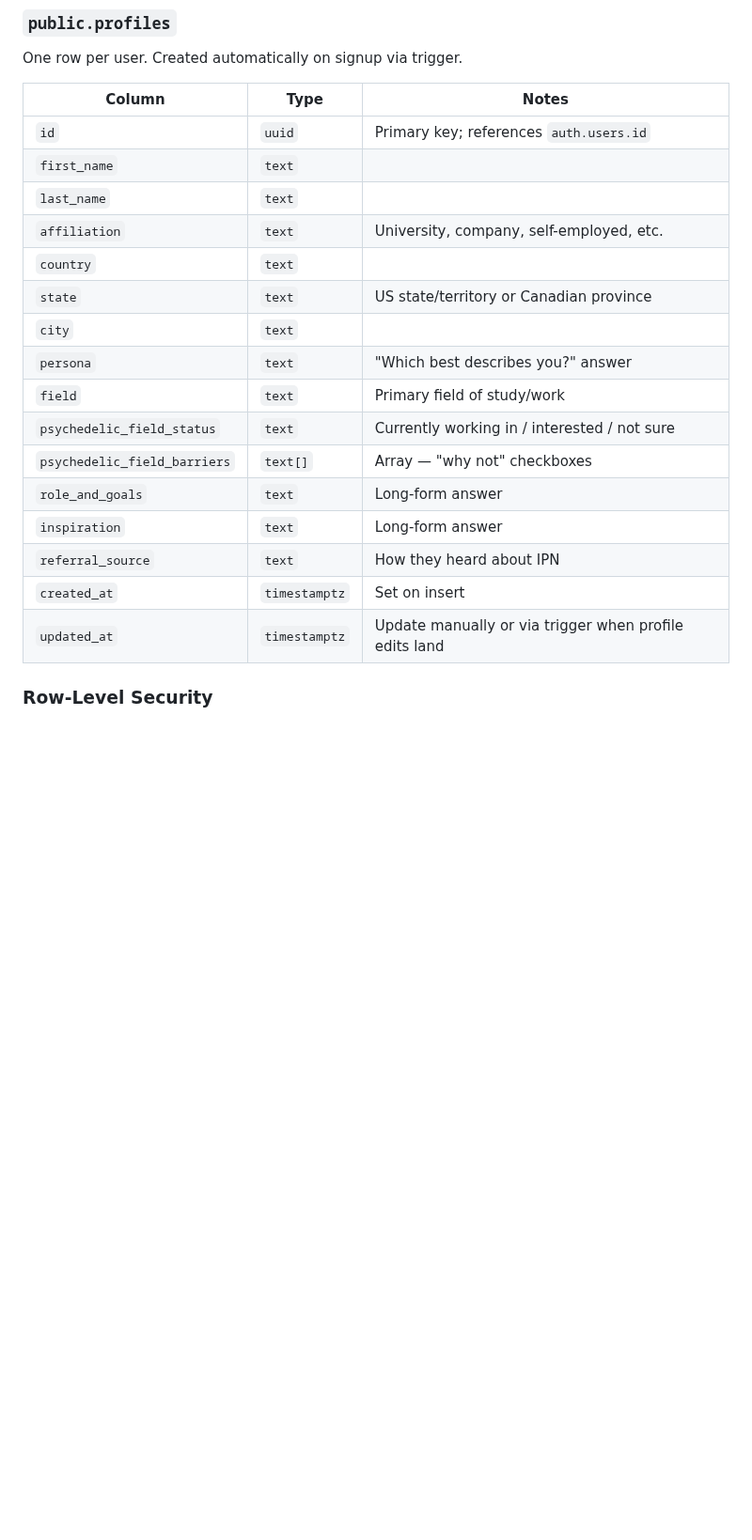
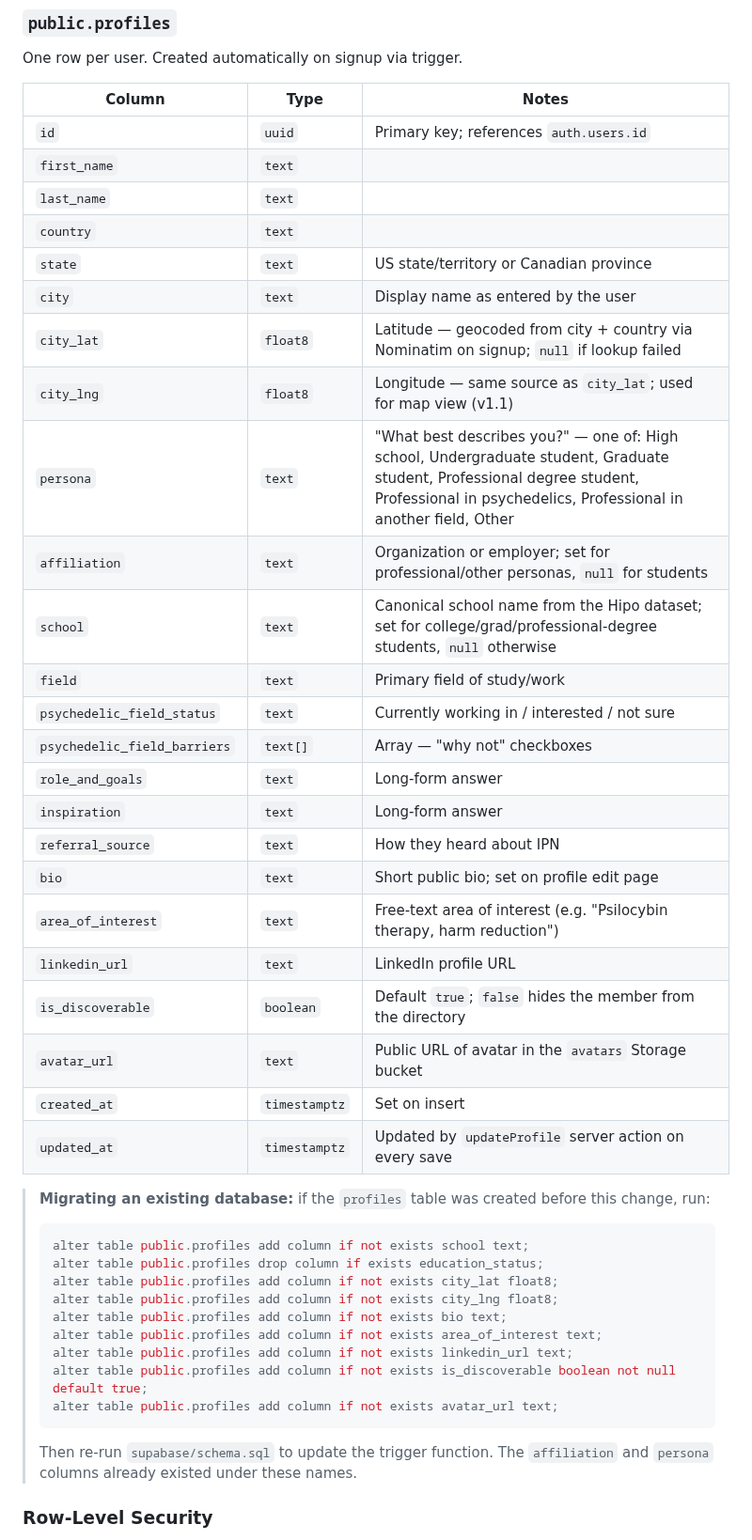
Before and after one commit to justincornetta/IPN-Member-Portal, a Markdown page: docs/SUPABASE.md, the part around one of its changes. Shown at 94% size. Rendered like a GitHub page; blank space fills up the shorter version.

````diff
--- a/docs/SUPABASE.md
+++ b/docs/SUPABASE.md
@@ -52,19 +52,41 @@ One row per user. Created automatically on signup via trigger.
 | `id` | `uuid` | Primary key; references `auth.users.id` |
 | `first_name` | `text` | |
 | `last_name` | `text` | |
-| `affiliation` | `text` | University, company, self-employed, etc. |
 | `country` | `text` | |
 | `state` | `text` | US state/territory or Canadian province |
-| `city` | `text` | |
-| `persona` | `text` | "Which best describes you?" answer |
+| `city` | `text` | Display name as entered by the user |
+| `city_lat` | `float8` | Latitude — geocoded from city + country via Nominatim on signup; `null` if lookup failed |
+| `city_lng` | `float8` | Longitude — same source as `city_lat`; used for map view (v1.1) |
+| `persona` | `text` | "What best describes you?" — one of: High school, Undergraduate student, Graduate student, Professional degree student, Professional in psychedelics, Professional in another field, Other |
+| `affiliation` | `text` | Organization or employer; set for professional/other personas, `null` for students |
+| `school` | `text` | Canonical school name from the Hipo dataset; set for college/grad/professional-degree students, `null` otherwise |
 | `field` | `text` | Primary field of study/work |
 | `psychedelic_field_status` | `text` | Currently working in / interested / not sure |
 | `psychedelic_field_barriers` | `text[]` | Array — "why not" checkboxes |
 | `role_and_goals` | `text` | Long-form answer |
 | `inspiration` | `text` | Long-form answer |
 | `referral_source` | `text` | How they heard about IPN |
+| `bio` | `text` | Short public bio; set on profile edit page |
+| `area_of_interest` | `text` | Free-text area of interest (e.g. "Psilocybin therapy, harm reduction") |
+| `linkedin_url` | `text` | LinkedIn profile URL |
+| `is_discoverable` | `boolean` | Default `true`; `false` hides the member from the directory |
+| `avatar_url` | `text` | Public URL of avatar in the `avatars` Storage bucket |
 | `created_at` | `timestamptz` | Set on insert |
-| `updated_at` | `timestamptz` | Update manually or via trigger when profile edits land |
+| `updated_at` | `timestamptz` | Updated by `updateProfile` server action on every save |
+
+> **Migrating an existing database:** if the `profiles` table was created before this change, run:
+> ```sql
+> alter table public.profiles add column if not exists school text;
+> alter table public.profiles drop column if exists education_status;
+> alter table public.profiles add column if not exists city_lat float8;
+> alter table public.profiles add column if not exists city_lng float8;
+> alter table public.profiles add column if not exists bio text;
+> alter table public.profiles add column if not exists area_of_interest text;
+> alter table public.profiles add column if not exists linkedin_url text;
+> alter table public.profiles add column if not exists is_discoverable boolean not null default true;
+> alter table public.profiles add column if not exists avatar_url text;
+> ```
+> Then re-run `supabase/schema.sql` to update the trigger function. The `affiliation` and `persona` columns already existed under these names.
 
 ### Row-Level Security
 
````
Also changed, not shown: other parts of docs/SUPABASE.md (+18 -0 lines), assets/purple_full.png (added), assets/purple_icon.png (added), assets/white_full.png (added), assets/white_icon.png (added), 15 other files.
